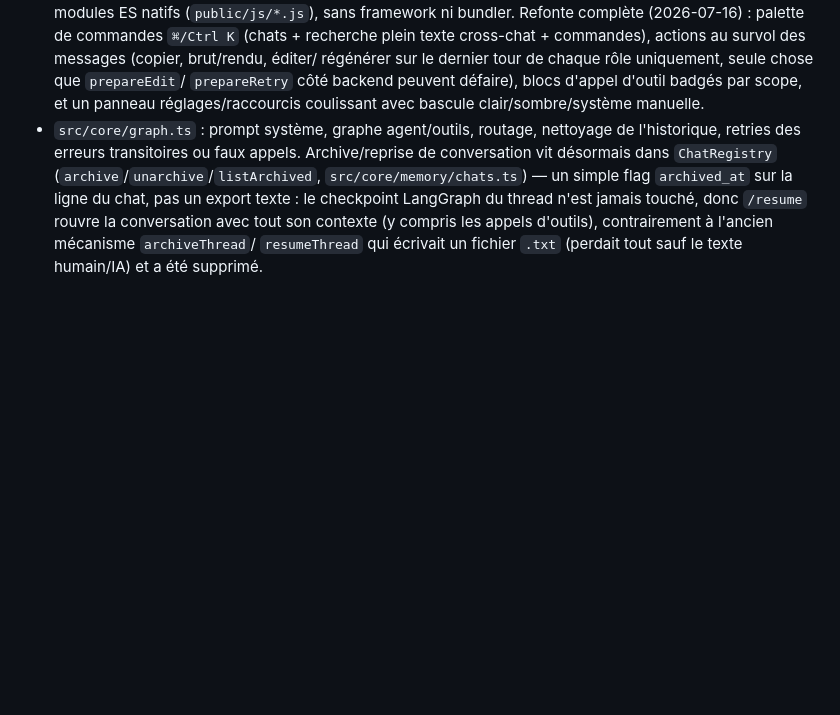
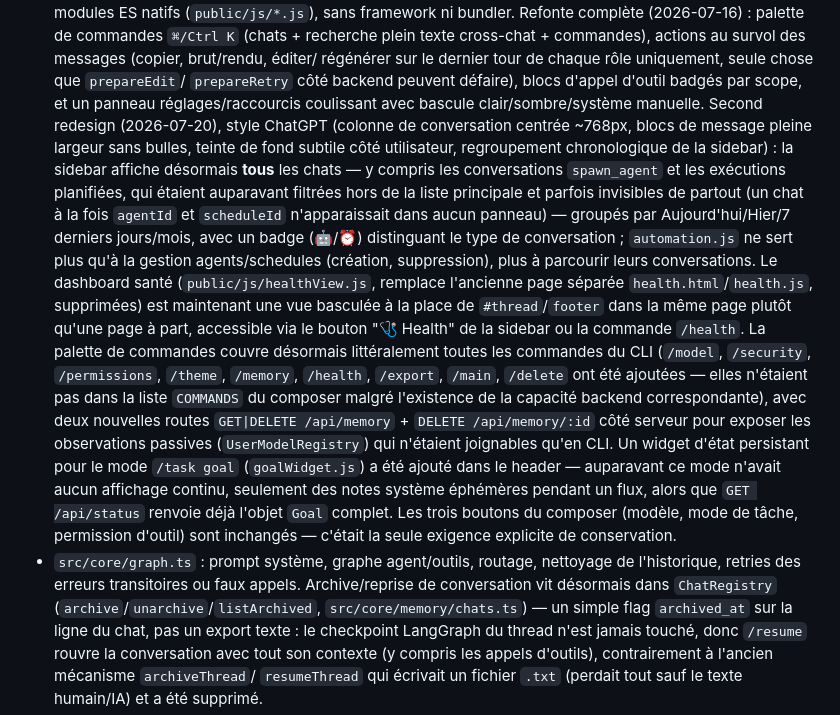
Before and after one commit to AZERDSQ131/Ultron, a Markdown page: CLAUDE.md, the part around one of its changes. Drawn GitHub-style; blank space fills up the shorter version.

Commit message:
docs: document the ChatGPT-style web redesign in CLAUDE.md/PLAN.md
Co-Authored-By: Claude Sonnet 5 <noreply@anthropic.com>

```diff
--- a/CLAUDE.md
+++ b/CLAUDE.md
@@ -109,6 +109,29 @@ implémentées.
   régénérer sur le dernier tour de chaque rôle uniquement, seule chose que `prepareEdit`/
   `prepareRetry` côté backend peuvent défaire), blocs d'appel d'outil badgés par scope, et un
   panneau réglages/raccourcis coulissant avec bascule clair/sombre/système manuelle.
+  Second redesign (2026-07-20), style ChatGPT (colonne de conversation centrée ~768px,
+  blocs de message pleine largeur sans bulles, teinte de fond subtile côté utilisateur,
+  regroupement chronologique de la sidebar) : la sidebar affiche désormais **tous** les
+  chats — y compris les conversations `spawn_agent` et les exécutions planifiées, qui
+  étaient auparavant filtrées hors de la liste principale et parfois invisibles de partout
+  (un chat à la fois `agentId` et `scheduleId` n'apparaissait dans aucun panneau) — groupés
+  par Aujourd'hui/Hier/7 derniers jours/mois, avec un badge (🤖/⏰) distinguant le type de
+  conversation ; `automation.js` ne sert plus qu'à la gestion agents/schedules (création,
+  suppression), plus à parcourir leurs conversations. Le dashboard santé
+  (`public/js/healthView.js`, remplace l'ancienne page séparée `health.html`/`health.js`,
+  supprimées) est maintenant une vue basculée à la place de `#thread`/`footer` dans la même
+  page plutôt qu'une page à part, accessible via le bouton "🩺 Health" de la sidebar ou la
+  commande `/health`. La palette de commandes couvre désormais littéralement toutes les
+  commandes du CLI (`/model`, `/security`, `/permissions`, `/theme`, `/memory`, `/health`,
+  `/export`, `/main`, `/delete` ont été ajoutées — elles n'étaient pas dans la liste
+  `COMMANDS` du composer malgré l'existence de la capacité backend correspondante), avec
+  deux nouvelles routes `GET|DELETE /api/memory` + `DELETE /api/memory/:id` côté serveur
+  pour exposer les observations passives (`UserModelRegistry`) qui n'étaient joignables
+  qu'en CLI. Un widget d'état persistant pour le mode `/task goal` (`goalWidget.js`) a été
+  ajouté dans le header — auparavant ce mode n'avait aucun affichage continu, seulement des
+  notes système éphémères pendant un flux, alors que `GET /api/status` renvoie déjà l'objet
+  `Goal` complet. Les trois boutons du composer (modèle, mode de tâche, permission d'outil)
+  sont inchangés — c'était la seule exigence explicite de conservation.
 - `src/core/graph.ts` : prompt système, graphe agent/outils, routage,
   nettoyage de l'historique, retries des erreurs transitoires ou faux appels.
   Archive/reprise de conversation vit désormais dans `ChatRegistry`
```
Also changed, not shown: other parts of CLAUDE.md (+1 -1 lines), PLAN.md (+19 -0 lines).
